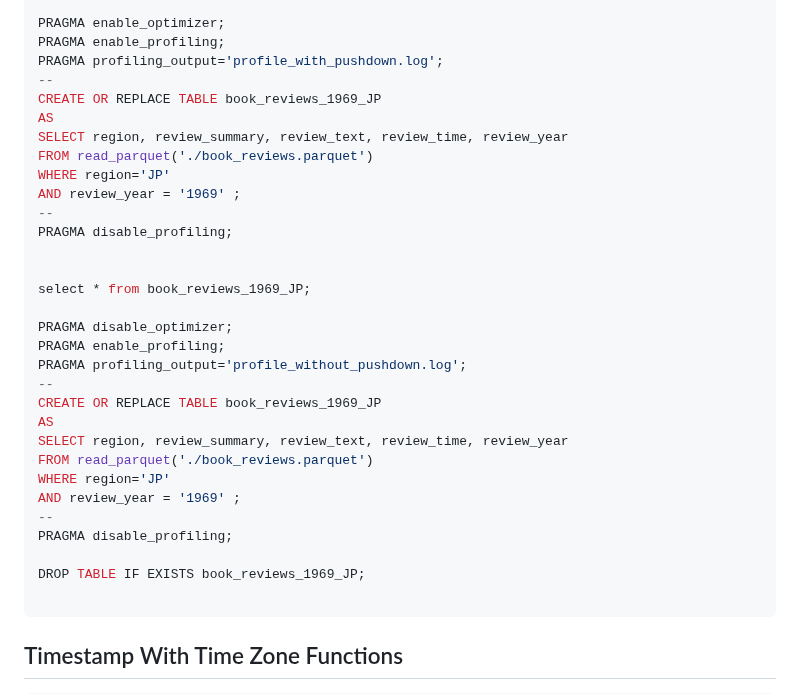
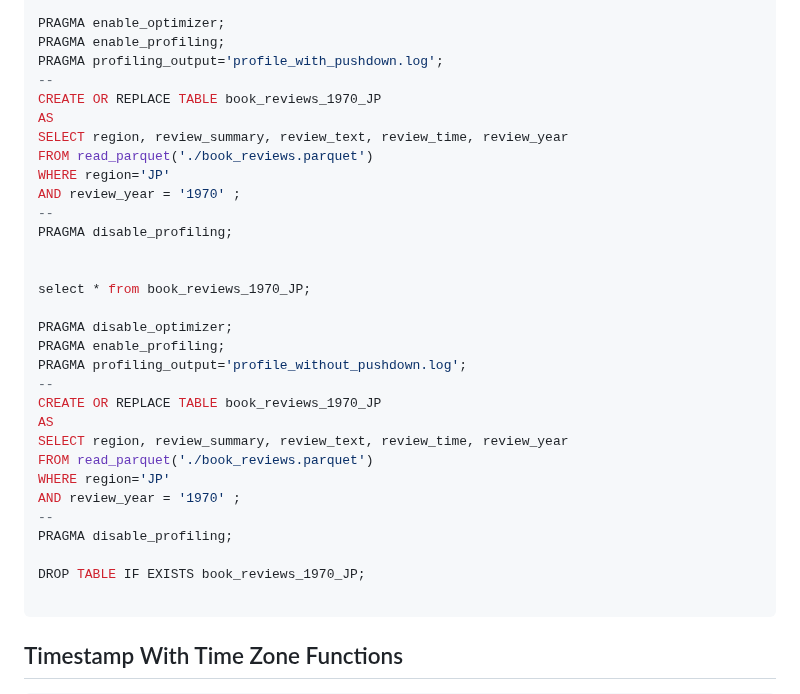
Before and after one commit to PacktPublishing/Getting-Started-with-DuckDB, a Markdown page: chapter_04/README.md, the part around the change. Rendered like a GitHub page.

Commit message:
Update pushdown exercise by changing 1969 to 1970

````diff
--- a/chapter_04/README.md
+++ b/chapter_04/README.md
@@ -180,32 +180,32 @@ PRAGMA enable_optimizer;
 PRAGMA enable_profiling;
 PRAGMA profiling_output='profile_with_pushdown.log';
 --
-CREATE OR REPLACE TABLE book_reviews_1969_JP
+CREATE OR REPLACE TABLE book_reviews_1970_JP
 AS
 SELECT region, review_summary, review_text, review_time, review_year
 FROM read_parquet('./book_reviews.parquet')
 WHERE region='JP'
-AND review_year = '1969' ;
+AND review_year = '1970' ;
 --
 PRAGMA disable_profiling;
 
 
-select * from book_reviews_1969_JP;
+select * from book_reviews_1970_JP;
 
 PRAGMA disable_optimizer;
 PRAGMA enable_profiling;
 PRAGMA profiling_output='profile_without_pushdown.log';
 --
-CREATE OR REPLACE TABLE book_reviews_1969_JP
+CREATE OR REPLACE TABLE book_reviews_1970_JP
 AS
 SELECT region, review_summary, review_text, review_time, review_year
 FROM read_parquet('./book_reviews.parquet')
 WHERE region='JP'
-AND review_year = '1969' ;
+AND review_year = '1970' ;
 --
 PRAGMA disable_profiling;
 
-DROP TABLE IF EXISTS book_reviews_1969_JP;
+DROP TABLE IF EXISTS book_reviews_1970_JP;
 
 ```
 
````
